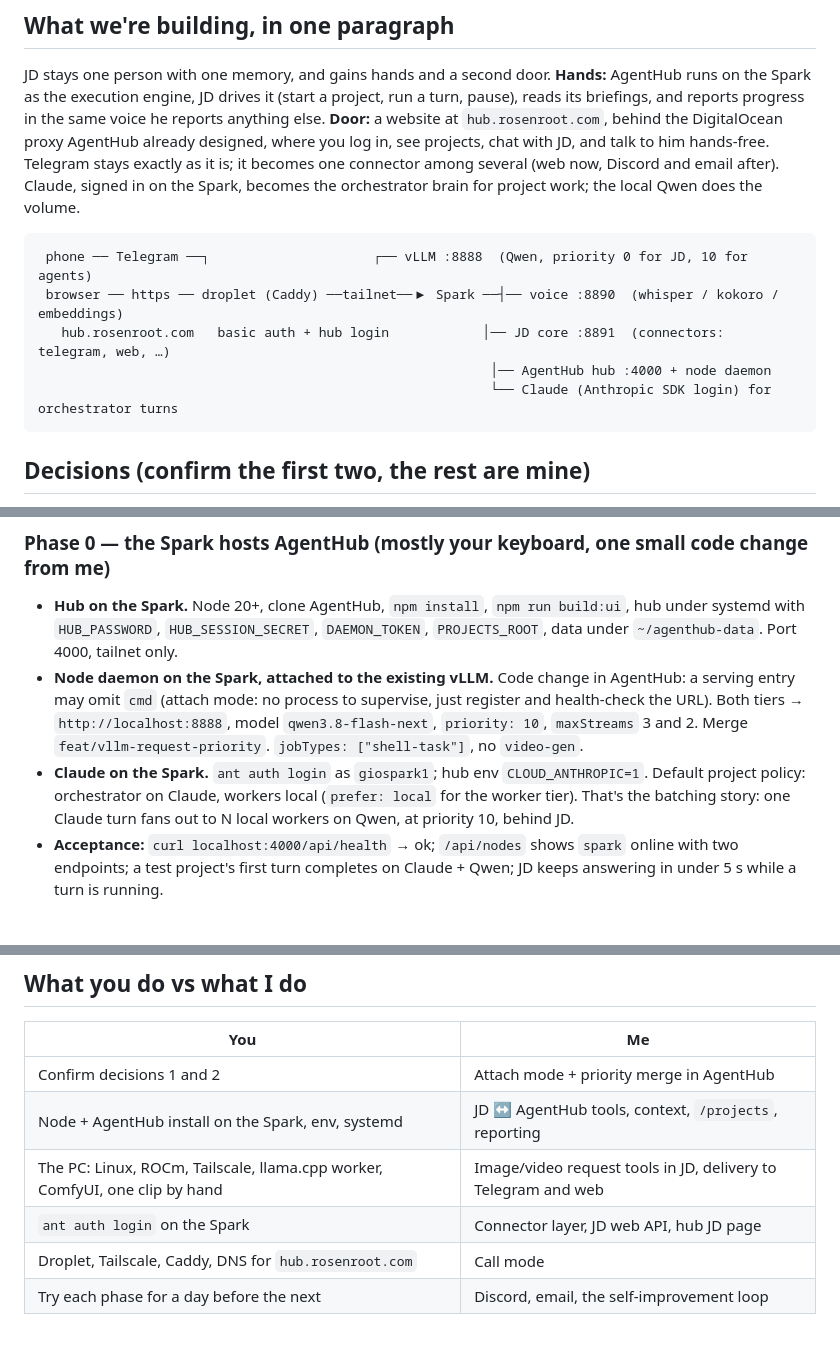
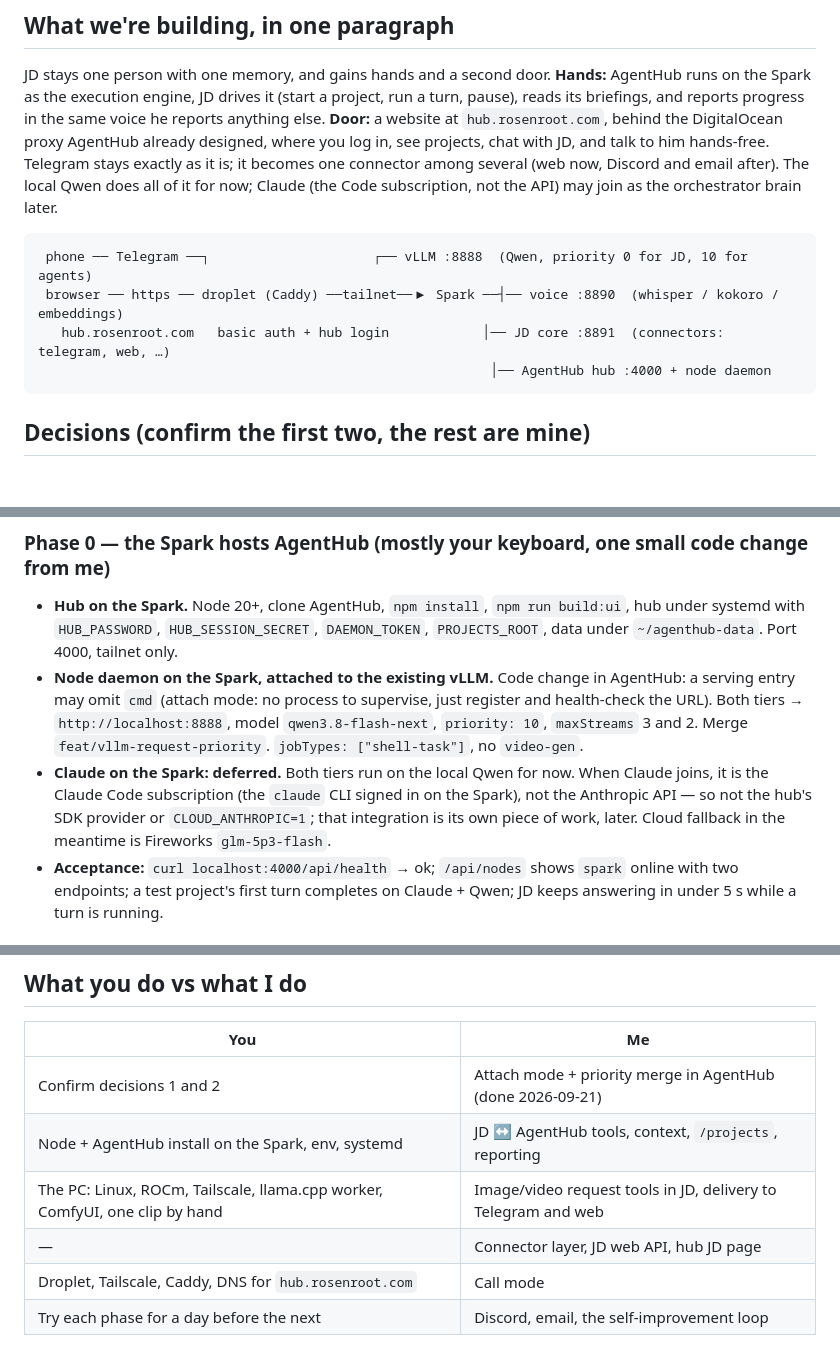
Before and after one commit to giopelagalli/AgentHub, a Markdown page: docs/plan-jd-web-agenthub.md, 3 parts joined by grey strips. GitHub-like rendering; blank space fills up the shorter version.

Commit message:
docs(plan): Claude on the Spark is deferred, and will be the Code subscription, not the API
Co-Authored-By: Claude Fable 5.1 <noreply@anthropic.com>

````diff
--- a/docs/plan-jd-web-agenthub.md
+++ b/docs/plan-jd-web-agenthub.md
@@ -9,15 +9,13 @@ on the Spark as the execution engine, JD drives it (start a project, run a turn,
 briefings, and reports progress in the same voice he reports anything else. **Door:** a website at
 `hub.rosenroot.com`, behind the DigitalOcean proxy AgentHub already designed, where you log in,
 see projects, chat with JD, and talk to him hands-free. Telegram stays exactly as it is; it becomes
-one connector among several (web now, Discord and email after). Claude, signed in on the Spark,
-becomes the orchestrator brain for project work; the local Qwen does the volume.
+one connector among several (web now, Discord and email after). The local Qwen does all of it for now; Claude (the Code subscription, not the API) may join as the orchestrator brain later.
 
 ```
  phone ── Telegram ──┐                     ┌── vLLM :8888  (Qwen, priority 0 for JD, 10 for agents)
  browser ── https ── droplet (Caddy) ──tailnet──▶ Spark ──┤── voice :8890  (whisper / kokoro / embeddings)
    hub.rosenroot.com   basic auth + hub login            │── JD core :8891  (connectors: telegram, web, …)
                                                           │── AgentHub hub :4000 + node daemon
-                                                          └── Claude (Anthropic SDK login) for orchestrator turns
 ```
 
 ## Decisions (confirm the first two, the rest are mine)
@@ -50,10 +48,10 @@ becomes the orchestrator brain for project work; the local Qwen does the volume.
   URL). Both tiers → `http://localhost:8888`, model `qwen3.8-flash-next`, `priority: 10`,
   `maxStreams` 3 and 2. Merge `feat/vllm-request-priority`. `jobTypes: ["shell-task"]`, no
   `video-gen`.
-- **Claude on the Spark.** `ant auth login` as `giospark1`; hub env `CLOUD_ANTHROPIC=1`. Default
-  project policy: orchestrator on Claude, workers local (`prefer: local` for the worker tier).
-  That's the batching story: one Claude turn fans out to N local workers on Qwen, at priority 10,
-  behind JD.
+- **Claude on the Spark: deferred.** Both tiers run on the local Qwen for now. When Claude joins,
+  it is the Claude Code subscription (the `claude` CLI signed in on the Spark), not the Anthropic
+  API — so not the hub's SDK provider or `CLOUD_ANTHROPIC=1`; that integration is its own piece of
+  work, later. Cloud fallback in the meantime is Fireworks `glm-5p3-flash`.
 - **Acceptance:** `curl localhost:4000/api/health` → ok; `/api/nodes` shows `spark` online with
   two endpoints; a test project's first turn completes on Claude + Qwen; JD keeps answering in
   under 5 s while a turn is running.
@@ -180,9 +178,9 @@ systemd per the playbook. Power: it's a desktop GPU running around the clock; bu
 
 | You | Me |
 |---|---|
-| Confirm decisions 1 and 2 | Attach mode + priority merge in AgentHub |
+| Confirm decisions 1 and 2 | Attach mode + priority merge in AgentHub (done 2026-09-21) |
 | Node + AgentHub install on the Spark, env, systemd | JD ↔ AgentHub tools, context, `/projects`, reporting |
 | The PC: Linux, ROCm, Tailscale, llama.cpp worker, ComfyUI, one clip by hand | Image/video request tools in JD, delivery to Telegram and web |
-| `ant auth login` on the Spark | Connector layer, JD web API, hub JD page |
+| — | Connector layer, JD web API, hub JD page |
 | Droplet, Tailscale, Caddy, DNS for `hub.rosenroot.com` | Call mode |
 | Try each phase for a day before the next | Discord, email, the self-improvement loop |
````
